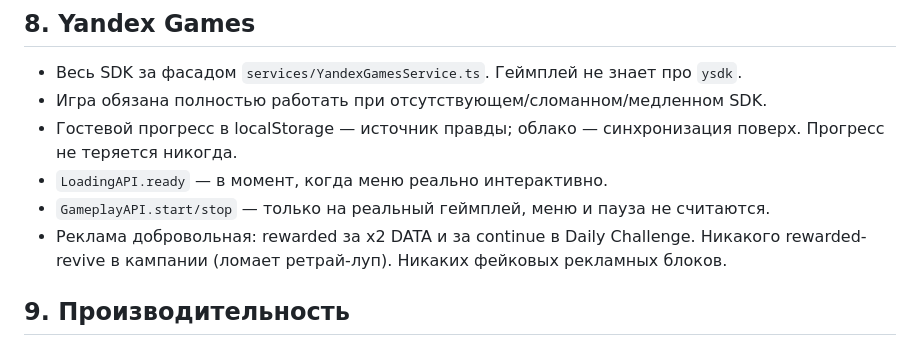
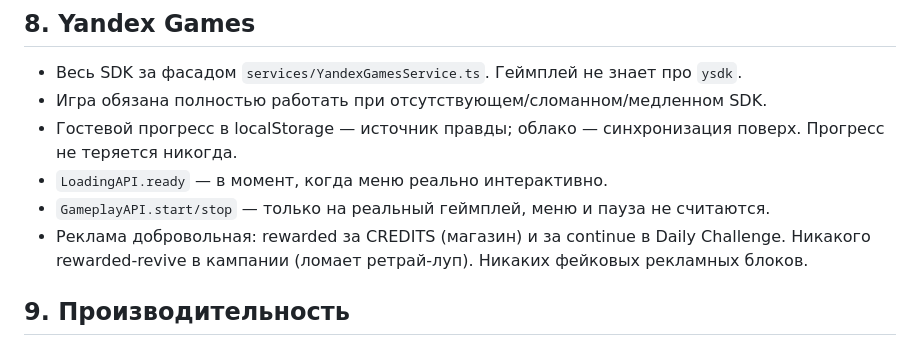
Before and after one commit to Twody2D/itknows, a Markdown page: CLAUDE.md, the part around the change. Drawn GitHub-style.

```diff
--- a/CLAUDE.md
+++ b/CLAUDE.md
@@ -101,9 +101,9 @@ pnpm size           # отчёт по размеру dist/ (свой скрип
   Прогресс не теряется никогда.
 - `LoadingAPI.ready` — в момент, когда меню реально интерактивно.
 - `GameplayAPI.start/stop` — только на реальный геймплей, меню и пауза не считаются.
-- Реклама добровольная: rewarded за x2 DATA и за continue в Daily Challenge.
-  Никакого rewarded-revive в кампании (ломает ретрай-луп). Никаких фейковых
-  рекламных блоков.
+- Реклама добровольная: rewarded за CREDITS (магазин) и за continue в Daily
+  Challenge. Никакого rewarded-revive в кампании (ломает ретрай-луп).
+  Никаких фейковых рекламных блоков.
 
 ## 9. Производительность
 
```
Also changed, not shown: TODO.md (+33 -14 lines), docs/SHOP.md (added, +144 -0 lines).
